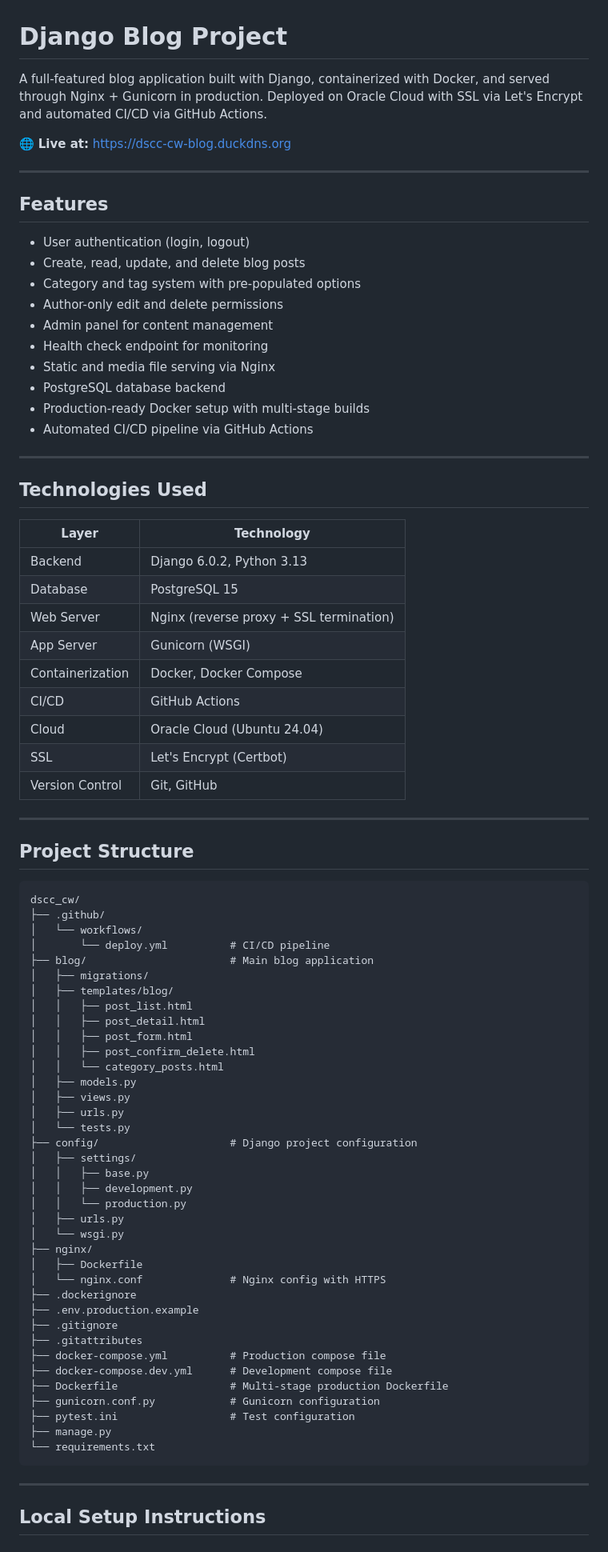
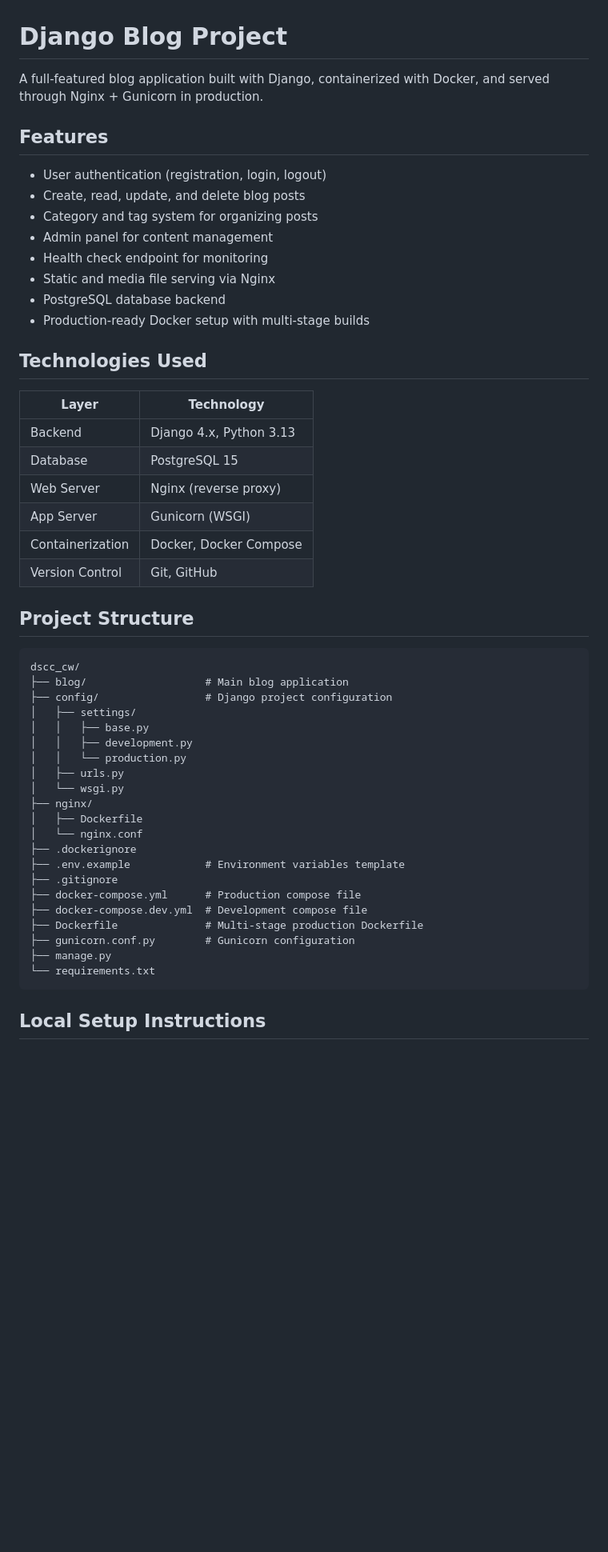
Before and after one commit to 00017333wiut/dscc-cw, a Markdown page: README.md, the part around one of its changes. Shown at 80% size. Rendered like a GitHub page; blank space fills up the shorter version.

````diff
--- a/README.md
+++ b/README.md
@@ -1,62 +1,35 @@
 # Django Blog Project
 
-A full-featured blog application built with Django, containerized with Docker, and served through Nginx + Gunicorn in production. Deployed on Oracle Cloud with SSL via Let's Encrypt and automated CI/CD via GitHub Actions.
-
-🌐 **Live at:** https://dscc-cw-blog.duckdns.org
-
----
+A full-featured blog application built with Django, containerized with Docker, and served through Nginx + Gunicorn in production.
 
 ## Features
 
-- User authentication (login, logout)
+- User authentication (registration, login, logout)
 - Create, read, update, and delete blog posts
-- Category and tag system with pre-populated options
-- Author-only edit and delete permissions
+- Category and tag system for organizing posts
 - Admin panel for content management
 - Health check endpoint for monitoring
 - Static and media file serving via Nginx
 - PostgreSQL database backend
 - Production-ready Docker setup with multi-stage builds
-- Automated CI/CD pipeline via GitHub Actions
-
----
 
 ## Technologies Used
 
 | Layer | Technology |
 |---|---|
-| Backend | Django 6.0.2, Python 3.13 |
+| Backend | Django 4.x, Python 3.13 |
 | Database | PostgreSQL 15 |
-| Web Server | Nginx (reverse proxy + SSL termination) |
+| Web Server | Nginx (reverse proxy) |
 | App Server | Gunicorn (WSGI) |
 | Containerization | Docker, Docker Compose |
-| CI/CD | GitHub Actions |
-| Cloud | Oracle Cloud (Ubuntu 24.04) |
-| SSL | Let's Encrypt (Certbot) |
 | Version Control | Git, GitHub |
-
----
 
 ## Project Structure
 
 ```
 dscc_cw/
-├── .github/
-│   └── workflows/
-│       └── deploy.yml          # CI/CD pipeline
-├── blog/                       # Main blog application
-│   ├── migrations/
-│   ├── templates/blog/
-│   │   ├── post_list.html
-│   │   ├── post_detail.html
-│   │   ├── post_form.html
-│   │   ├── post_confirm_delete.html
-│   │   └── category_posts.html
-│   ├── models.py
-│   ├── views.py
-│   ├── urls.py
-│   └── tests.py
-├── config/                     # Django project configuration
+├── blog/                   # Main blog application
+├── config/                 # Django project configuration
 │   ├── settings/
 │   │   ├── base.py
 │   │   ├── development.py
@@ -65,21 +38,17 @@ dscc_cw/
 │   └── wsgi.py
 ├── nginx/
 │   ├── Dockerfile
-│   └── nginx.conf              # Nginx config with HTTPS
+│   └── nginx.conf
 ├── .dockerignore
-├── .env.production.example
+├── .env.example            # Environment variables template
 ├── .gitignore
-├── .gitattributes
-├── docker-compose.yml          # Production compose file
-├── docker-compose.dev.yml      # Development compose file
-├── Dockerfile                  # Multi-stage production Dockerfile
-├── gunicorn.conf.py            # Gunicorn configuration
-├── pytest.ini                  # Test configuration
+├── docker-compose.yml      # Production compose file
+├── docker-compose.dev.yml  # Development compose file
+├── Dockerfile              # Multi-stage production Dockerfile
+├── gunicorn.conf.py        # Gunicorn configuration
 ├── manage.py
 └── requirements.txt
 ```
-
----
 
 ## Local Setup Instructions
 
````
Also changed, not shown: other parts of README.md (+43 -82 lines).
